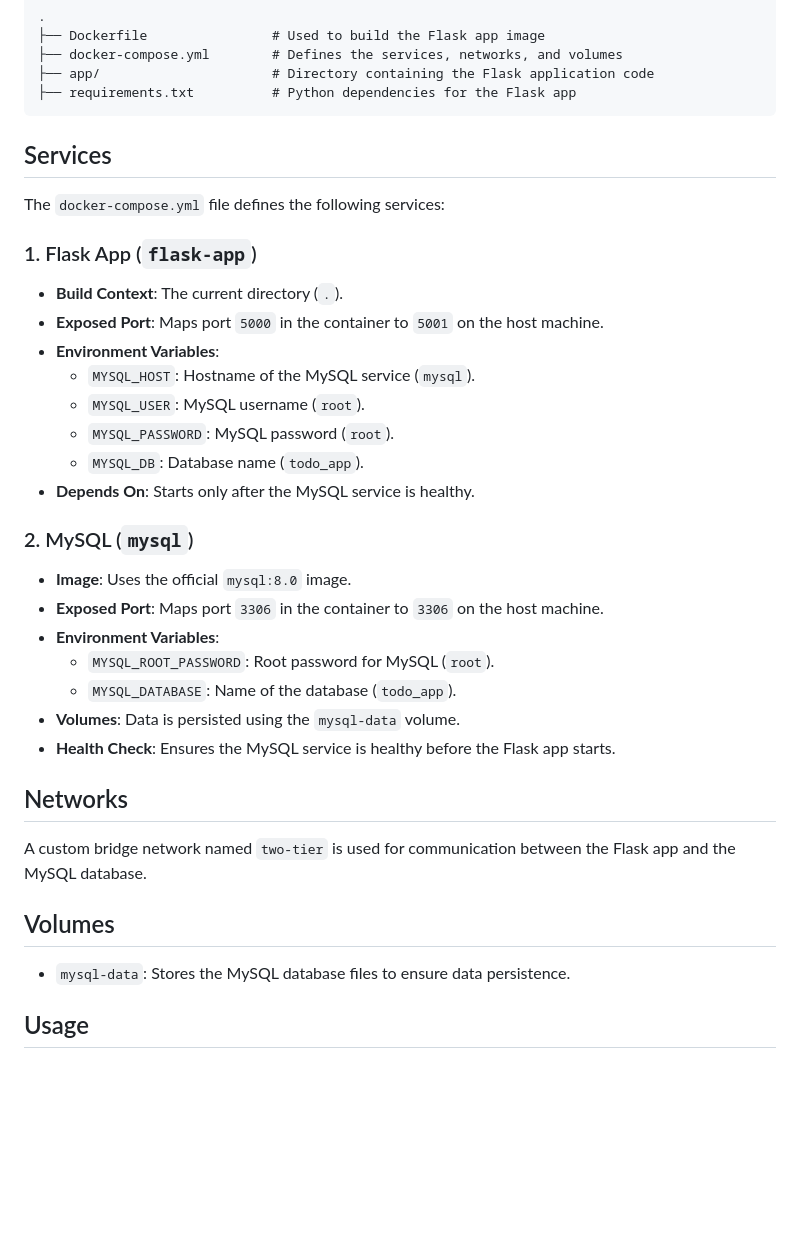
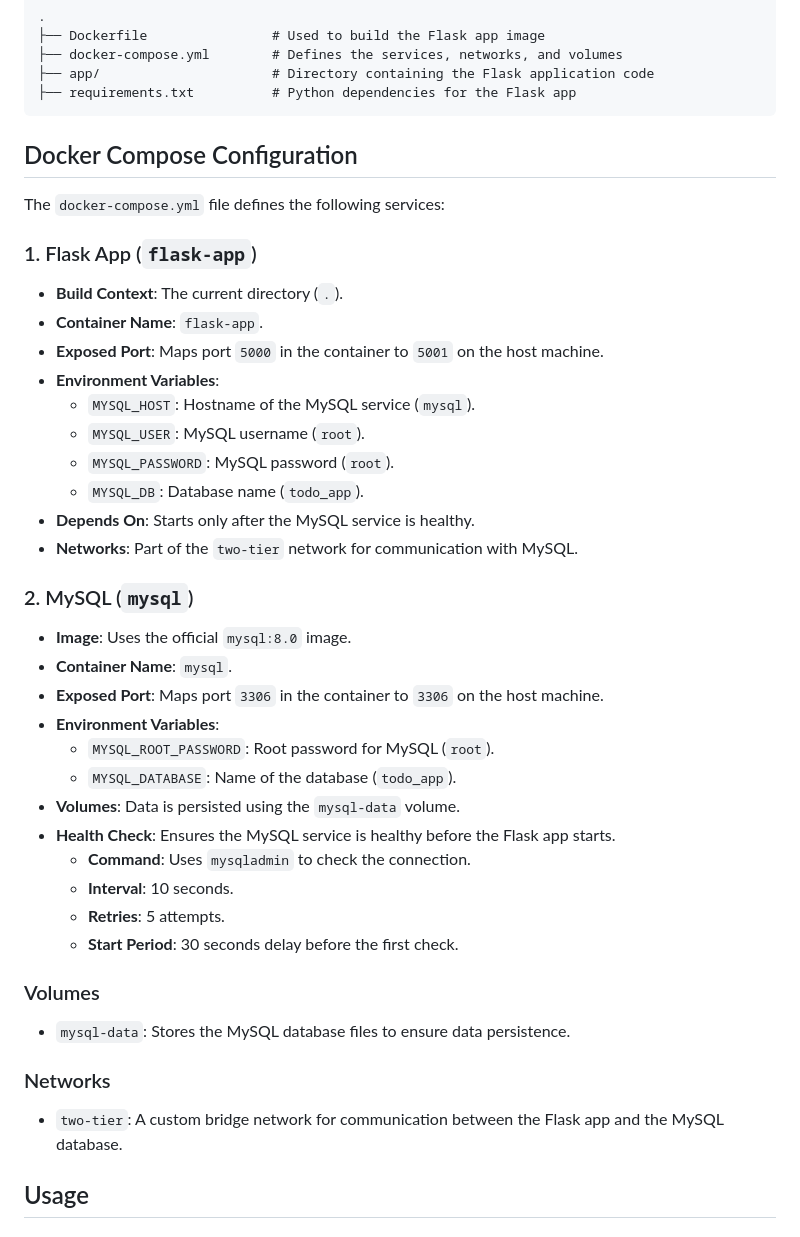
Before and after one commit to Web-Dev-Hero/todo-app-docker-project, a Markdown page: README.md, the part around one of its changes. Rendered like a GitHub page; blank space fills up the shorter version.

````diff
--- a/README.md
+++ b/README.md
@@ -18,12 +18,13 @@ Ensure you have the following installed on your system:
 ├── requirements.txt          # Python dependencies for the Flask app
 ```
 
-## Services
+## Docker Compose Configuration
 
 The `docker-compose.yml` file defines the following services:
 
 ### 1. Flask App (`flask-app`)
 - **Build Context**: The current directory (`.`).
+- **Container Name**: `flask-app`.
 - **Exposed Port**: Maps port `5000` in the container to `5001` on the host machine.
 - **Environment Variables**:
   - `MYSQL_HOST`: Hostname of the MySQL service (`mysql`).
@@ -31,23 +32,27 @@ The `docker-compose.yml` file defines the following services:
   - `MYSQL_PASSWORD`: MySQL password (`root`).
   - `MYSQL_DB`: Database name (`todo_app`).
 - **Depends On**: Starts only after the MySQL service is healthy.
+- **Networks**: Part of the `two-tier` network for communication with MySQL.
 
 ### 2. MySQL (`mysql`)
 - **Image**: Uses the official `mysql:8.0` image.
+- **Container Name**: `mysql`.
 - **Exposed Port**: Maps port `3306` in the container to `3306` on the host machine.
 - **Environment Variables**:
   - `MYSQL_ROOT_PASSWORD`: Root password for MySQL (`root`).
   - `MYSQL_DATABASE`: Name of the database (`todo_app`).
 - **Volumes**: Data is persisted using the `mysql-data` volume.
 - **Health Check**: Ensures the MySQL service is healthy before the Flask app starts.
+  - **Command**: Uses `mysqladmin` to check the connection.
+  - **Interval**: 10 seconds.
+  - **Retries**: 5 attempts.
+  - **Start Period**: 30 seconds delay before the first check.
 
-## Networks
+### Volumes
+- `mysql-data`: Stores the MySQL database files to ensure data persistence.
 
-A custom bridge network named `two-tier` is used for communication between the Flask app and the MySQL database.
-
-## Volumes
-
-- `mysql-data`: Stores the MySQL database files to ensure data persistence.
+### Networks
+- `two-tier`: A custom bridge network for communication between the Flask app and the MySQL database.
 
 ## Usage
 
````
Also changed, not shown: other parts of README.md (+14 -76 lines).
